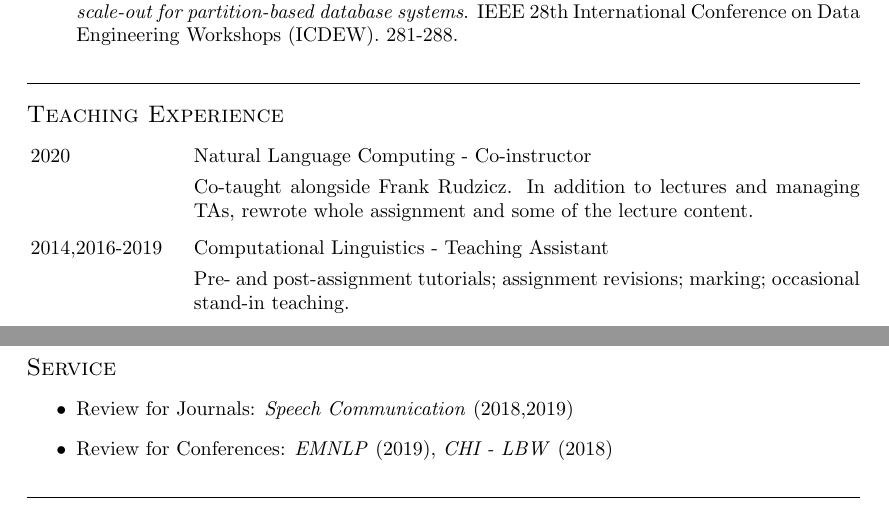
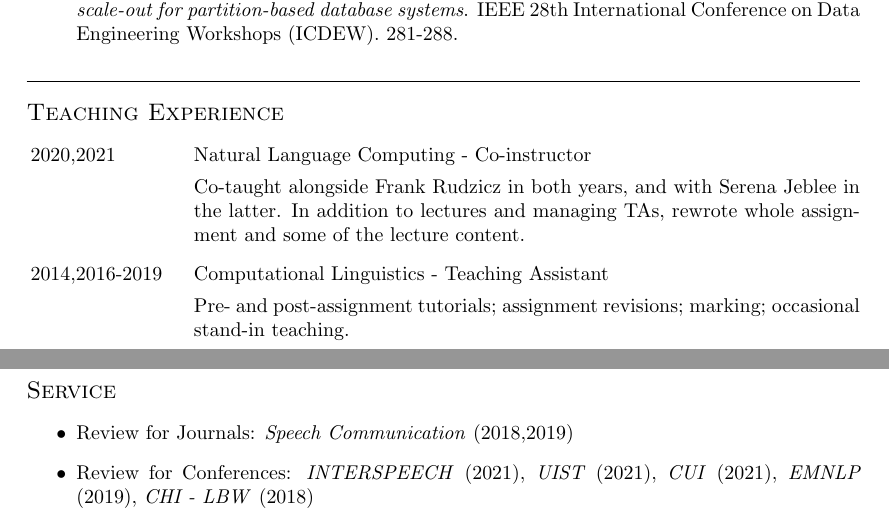
Before and after one commit to sdrobert/resume-cv, a LaTeX CV (sean_robertson_cv.tex): two parts of pages 2 and 3 of 3, joined at a grey line, cut so that both start at the same text. Compiled offline with pdfLaTeX.

Commit message:
Updates 2021/05/18

```diff
--- a/sean_robertson_cv.tex
+++ b/sean_robertson_cv.tex
@@ -149,10 +149,11 @@
 \section{Teaching Experience}
 \begin{CV}
 
-  \item[2020] Natural Language Computing - Co-instructor
+  \item[2020,2021] Natural Language Computing - Co-instructor
 
-    Co-taught alongside Frank Rudzicz. In addition to lectures and managing
-    TAs, rewrote whole assignment and some of the lecture content.
+    Co-taught alongside Frank Rudzicz in both years, and with Serena Jeblee in
+    the latter. In addition to lectures and managing TAs, rewrote whole
+    assignment and some of the lecture content.
 
   \item[2014,2016-2019] Computational Linguistics - Teaching Assistant
 
@@ -183,8 +184,9 @@
 
 \begin{itemize}
   \item Review for Journals: \textit{Speech Communication} (2018,2019)
-  \item Review for Conferences: \textit{EMNLP} (2019),
-        \textit{CHI - LBW} (2018)
+  \item Review for Conferences: \textit{INTERSPEECH} (2021),
+    \textit{UIST} (2021), \textit{CUI} (2021), \textit{EMNLP} (2019),
+    \textit{CHI - LBW} (2018)
 \end{itemize}
 
 \section{References}
```
Also changed, not shown: sean_robertson_resume.tex (+5 -5 lines), sean_robertson_cv.pdf, sean_robertson_cv.ps, sean_robertson_resume.pdf, sean_robertson_resume.ps, sean_robertson_cv.tex (2 more changed lines), 1 other file.
